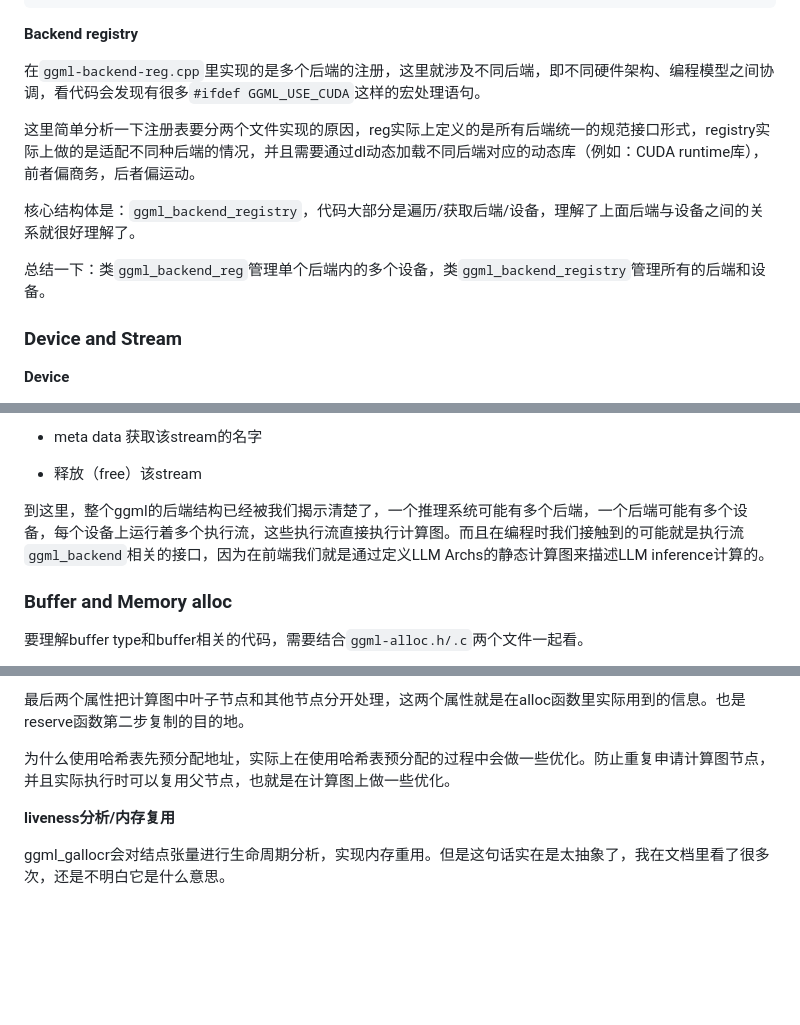
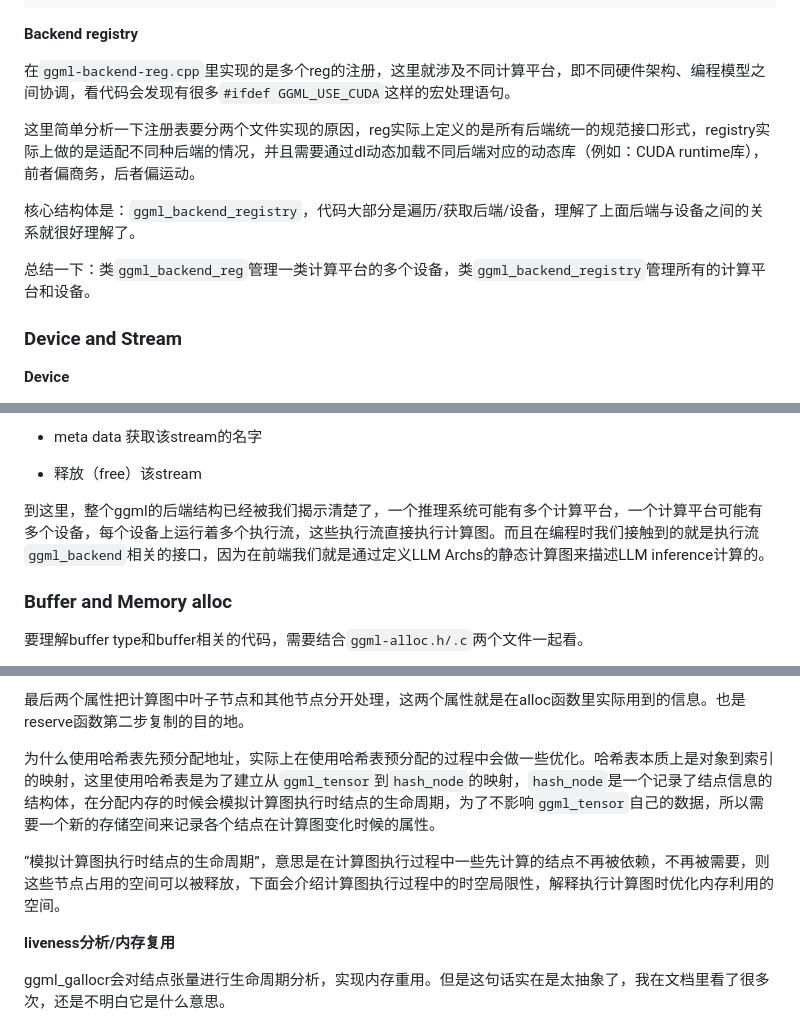
Before and after one commit to AsukaZhenyu/AsukaZhenyu.github.io, a Markdown page: md_source/llama.cpp/ggml-basic.md, 3 parts joined by grey strips. GitHub-like rendering; blank space fills up the shorter version.

```diff
--- a/md_source/llama.cpp/ggml-basic.md
+++ b/md_source/llama.cpp/ggml-basic.md
@@ -367,13 +371,13 @@ struct ggml_backend_reg_i {
 
 **Backend registry**
 
-在`ggml-backend-reg.cpp`里实现的是多个后端的注册，这里就涉及不同后端，即不同硬件架构、编程模型之间协调，看代码会发现有很多`#ifdef GGML_USE_CUDA`这样的宏处理语句。
+在`ggml-backend-reg.cpp`里实现的是多个reg的注册，这里就涉及不同计算平台，即不同硬件架构、编程模型之间协调，看代码会发现有很多`#ifdef GGML_USE_CUDA`这样的宏处理语句。
 
 这里简单分析一下注册表要分两个文件实现的原因，reg实际上定义的是所有后端统一的规范接口形式，registry实际上做的是适配不同种后端的情况，并且需要通过dl动态加载不同后端对应的动态库（例如：CUDA runtime库），前者偏商务，后者偏运动。
 
 核心结构体是：`ggml_backend_registry`，代码大部分是遍历/获取后端/设备，理解了上面后端与设备之间的关系就很好理解了。
 
-总结一下：类`ggml_backend_reg`管理单个后端内的多个设备，类`ggml_backend_registry`管理所有的后端和设备。
+总结一下：类`ggml_backend_reg`管理一类计算平台的多个设备，类`ggml_backend_registry`管理所有的计算平台和设备。
 
 ### Device and Stream
 
@@ -432,7 +436,7 @@ stream的核心接口是：
 
 - 释放（free）该stream
 
-到这里，整个ggml的后端结构已经被我们揭示清楚了，一个推理系统可能有多个后端，一个后端可能有多个设备，每个设备上运行着多个执行流，这些执行流直接执行计算图。而且在编程时我们接触到的可能就是执行流`ggml_backend`相关的接口，因为在前端我们就是通过定义LLM Archs的静态计算图来描述LLM inference计算的。
+到这里，整个ggml的后端结构已经被我们揭示清楚了，一个推理系统可能有多个计算平台，一个计算平台可能有多个设备，每个设备上运行着多个执行流，这些执行流直接执行计算图。而且在编程时我们接触到的就是执行流`ggml_backend`相关的接口，因为在前端我们就是通过定义LLM Archs的静态计算图来描述LLM inference计算的。
 
 ### Buffer and Memory alloc
 
@@ -632,7 +648,9 @@ struct ggml_gallocr {
 
 最后两个属性把计算图中叶子节点和其他节点分开处理，这两个属性就是在alloc函数里实际用到的信息。也是reserve函数第二步复制的目的地。
 
-为什么使用哈希表先预分配地址，实际上在使用哈希表预分配的过程中会做一些优化。防止重复申请计算图节点，并且实际执行时可以复用父节点，也就是在计算图上做一些优化。
+为什么使用哈希表先预分配地址，实际上在使用哈希表预分配的过程中会做一些优化。哈希表本质上是对象到索引的映射，这里使用哈希表是为了建立从`ggml_tensor`到`hash_node`的映射，`hash_node`是一个记录了结点信息的结构体，在分配内存的时候会模拟计算图执行时结点的生命周期，为了不影响`ggml_tensor`自己的数据，所以需要一个新的存储空间来记录各个结点在计算图变化时候的属性。
+
+“模拟计算图执行时结点的生命周期”，意思是在计算图执行过程中一些先计算的结点不再被依赖，不再被需要，则这些节点占用的空间可以被释放，下面会介绍计算图执行过程中的时空局限性，解释执行计算图时优化内存利用的空间。
 
 **liveness分析/内存复用**
 
```
Also changed, not shown: other parts of md_source/llama.cpp/ggml-basic.md (+21 -5 lines), md_source/Effective-C++/concurrency-basic.md (added, +3 -0 lines).
